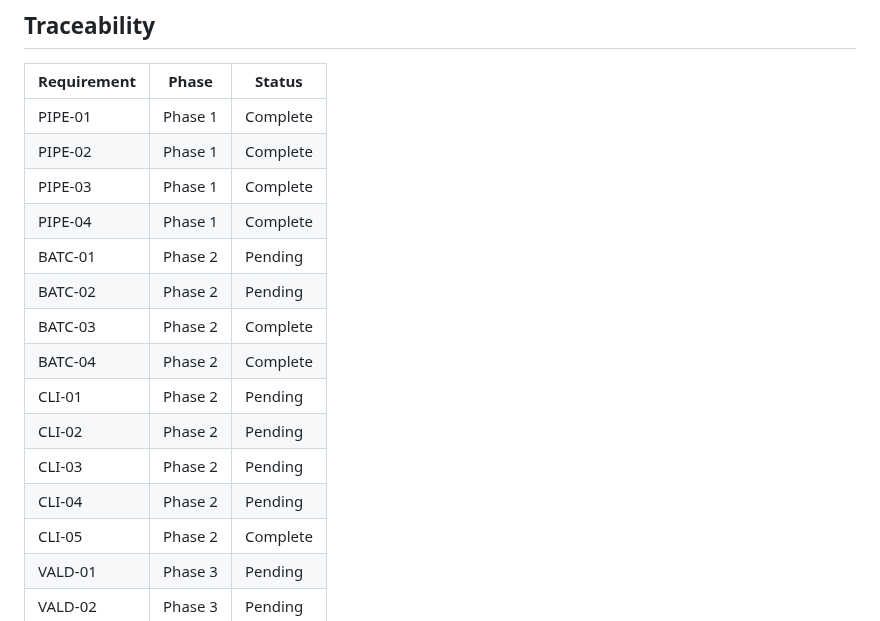
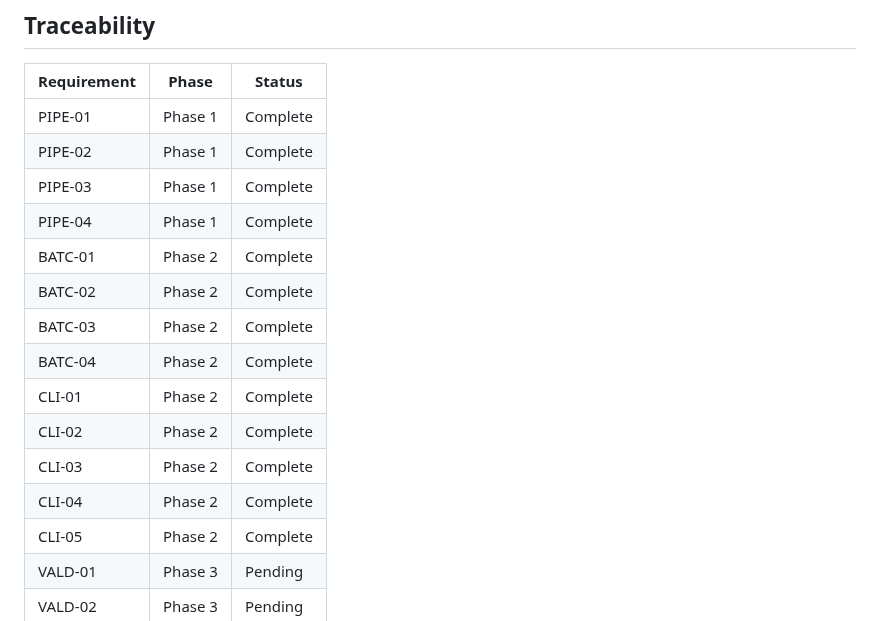
Before and after one commit to KI-ThULB/Zeitschriften-OCR, a Markdown page: .planning/REQUIREMENTS.md, the part around one of its changes. Rendered like a GitHub page.

```diff
--- a/.planning/REQUIREMENTS.md
+++ b/.planning/REQUIREMENTS.md
@@ -73,14 +73,14 @@
 | PIPE-02 | Phase 1 | Complete |
 | PIPE-03 | Phase 1 | Complete |
 | PIPE-04 | Phase 1 | Complete |
-| BATC-01 | Phase 2 | Pending |
-| BATC-02 | Phase 2 | Pending |
+| BATC-01 | Phase 2 | Complete |
+| BATC-02 | Phase 2 | Complete |
 | BATC-03 | Phase 2 | Complete |
 | BATC-04 | Phase 2 | Complete |
-| CLI-01 | Phase 2 | Pending |
-| CLI-02 | Phase 2 | Pending |
-| CLI-03 | Phase 2 | Pending |
-| CLI-04 | Phase 2 | Pending |
+| CLI-01 | Phase 2 | Complete |
+| CLI-02 | Phase 2 | Complete |
+| CLI-03 | Phase 2 | Complete |
+| CLI-04 | Phase 2 | Complete |
 | CLI-05 | Phase 2 | Complete |
 | VALD-01 | Phase 3 | Pending |
 | VALD-02 | Phase 3 | Pending |
```
Also changed, not shown: other parts of .planning/REQUIREMENTS.md (+6 -6 lines), 1 other file.
